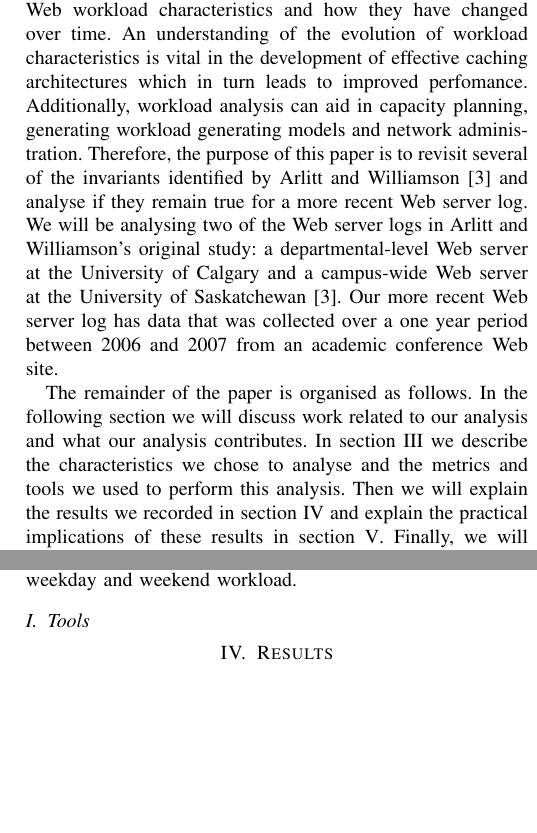
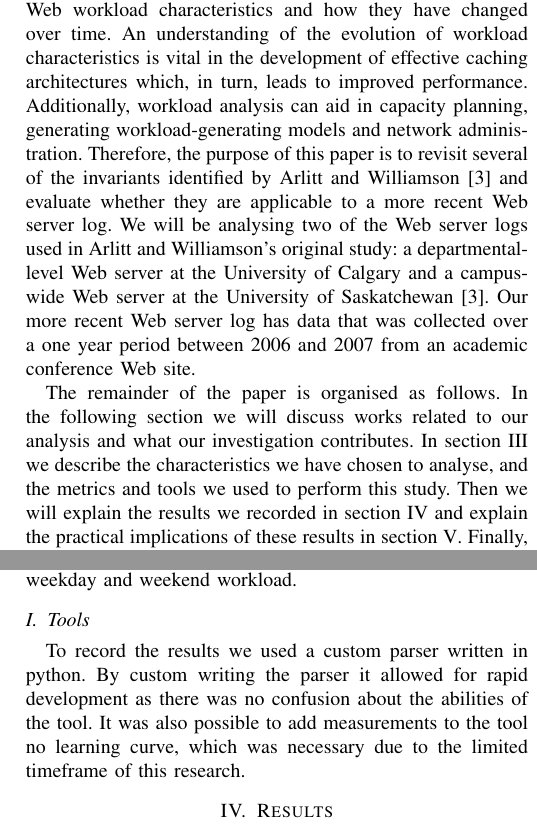
Before and after one commit to ryansname/CompSci742, a LaTeX paper (report.tex): two parts of the columns of pages 1 and 3 of 3, joined at a grey line, cut so that both start at the same text, the shorter picture padded with empty space. Compiled offline with pdfLaTeX.

Commit message:
Merged introf rom drive

```diff
--- a/report.tex
+++ b/report.tex
@@ -19,9 +19,9 @@
 \section{Introduction}
 There has been an increase in the overall traffic volume on the Web. The rate of increase of data traffic has been shown to follow Moore's law \cite{williams05}. Moore's law as it pertains to data traffic, states that the overall traffic volume will double annually. This property of data traffic means that the scalability of the Web is more important than ever. Additionally, the time an average user will wait for a page to load has decreased from eight seconds in 2000 to three seconds in 2009 \cite{Butkiewicz}. Therefore, it is becoming paramount that optimisations are made to improve Web performance.
 
-In order to improve the performance and scalability of the Web, we must first develop an understanding of current Web workload characteristics and how they have changed over time. An understanding of the evolution of workload characteristics is vital in the development of effective caching architectures which in turn leads to improved perfomance. Additionally, workload analysis can aid in capacity planning, generating workload generating models and network administration. Therefore, the purpose of this paper is to revisit several of the invariants identified by Arlitt and Williamson \cite{keynote} and analyse if they remain true for a more recent Web server log. We will be analysing two of the Web server logs in Arlitt and Williamson's original study: a departmental-level Web server at the University of Calgary and a campus-wide Web server at the University of Saskatchewan \cite{keynote}. Our more recent Web server log has data that was collected over a one year period between 2006 and 2007 from an academic conference Web site.
+In order to improve the performance and scalability of the Web, we must first develop an understanding of current Web workload characteristics and how they have changed over time. An understanding of the evolution of workload characteristics is vital in the development of effective caching architectures which, in turn, leads to improved performance. Additionally, workload analysis can aid in capacity planning, generating workload-generating models and network administration. Therefore, the purpose of this paper is to revisit several of the invariants identified by Arlitt and Williamson \cite{keynote} and evaluate whether they are applicable to a more recent Web server log. We will be analysing two of the Web server logs used in Arlitt and Williamson's original study: a departmental-level Web server at the University of Calgary and a campus-wide Web server at the University of Saskatchewan \cite{keynote}. Our more recent Web server log has data that was collected over a one year period between 2006 and 2007 from an academic conference Web site.
 
-The remainder of the paper is organised as follows. In the following section we will discuss work related to our analysis and what our analysis contributes. In section \ref{methodology} we describe the characteristics we chose to analyse and the metrics and tools we used to perform this analysis. Then we will explain the results we recorded in section \ref{results} and explain the practical implications of these results in section \ref{discussion}. Finally, we will conclude our paper and examine potential future work in the area of web workload characterisation in section \ref{conclusions}.
+The remainder of the paper is organised as follows. In the following section we will discuss works related to our analysis and what our investigation contributes. In section \ref{methodology} we describe the characteristics we have chosen to analyse, and the metrics and tools we used to perform this study. Then we will explain the results we recorded in section \ref{results} and explain the practical implications of these results in section \ref{discussion}. Finally, we will conclude our paper and examine potential future work in the area of web workload characterisation in section \ref{conclusions}.
 
 \section{Related Work}\label{related_work}
 There have been several studies investigating the characteristics of Web workloads. These studies can be useful in understanding the evolution of Web traffic under differing conditions. In order to improve the scalability and performance of the Internet, we must have a complete understanding of the different traffic flows it may have to withstand. We have summarised several previous studies to provide an overview of these traffic flows.
@@ -88,6 +86,7 @@ This metric simply totalled up the total bandwidth used over the logging period.
 We also recorded the time of each file access binned into hourly bins. This metric allowed us to plot the number of accesses over time to see if the workload is still following a diurnal pattern. It also allowed for comparison between the weekday and weekend workload.
 
 \subsection{Tools}
+To record the results we used a custom parser written in python. By custom writing the parser it allowed for rapid development as there was no confusion about the abilities of the tool. It was also possible to add measurements to the tool no learning curve, which was necessary due to the limited timeframe of this research.
 
 \section{Results}\label{results}
 
```
Also changed, not shown: report.tex (2 more changed lines).
